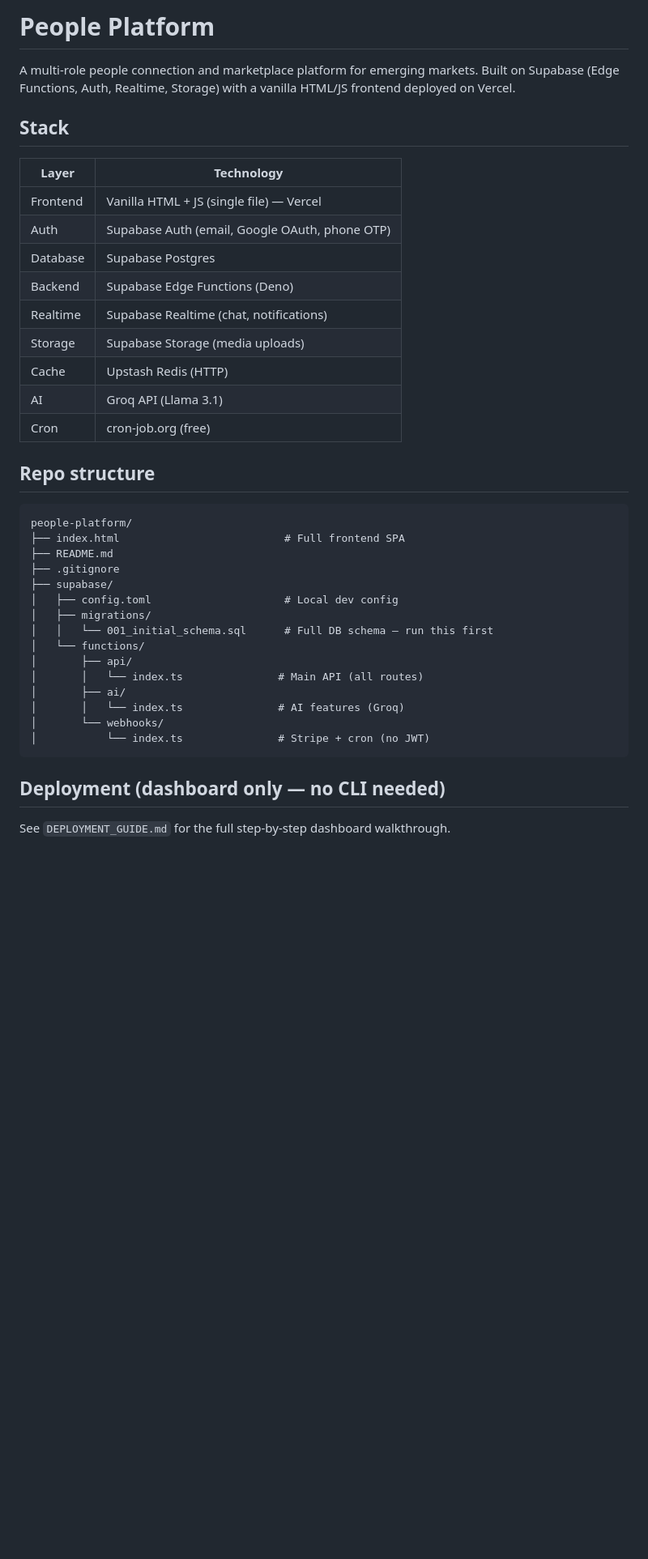
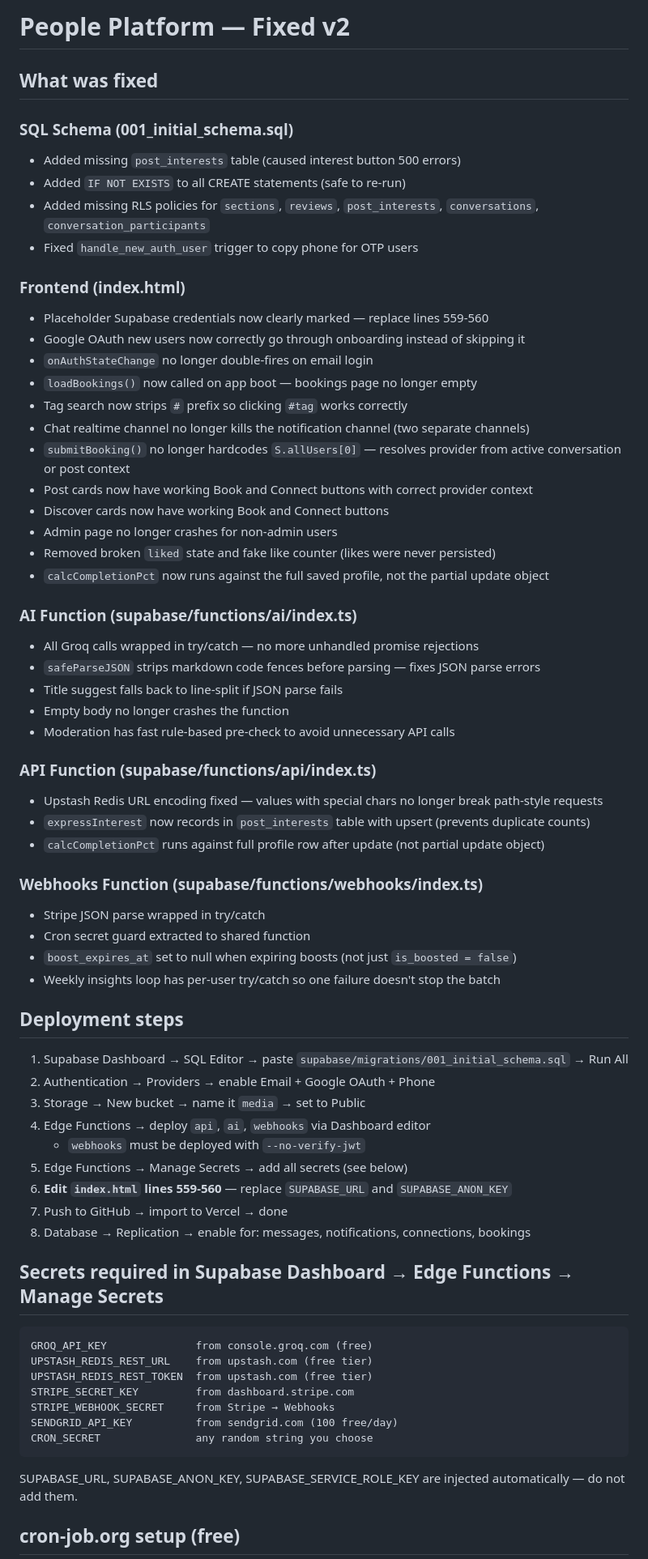
Before and after one commit to shafinahmedd2004-commits/peoplesplatform, a Markdown page: README.md, the part around one of its changes. Shown at 81% size. GitHub-like rendering; blank space fills up the shorter version.

````diff
--- a/README.md
+++ b/README.md
@@ -1,42 +1,70 @@
-# People Platform
+# People Platform — Fixed v2
 
-A multi-role people connection and marketplace platform for emerging markets. Built on Supabase (Edge Functions, Auth, Realtime, Storage) with a vanilla HTML/JS frontend deployed on Vercel.
+## What was fixed
 
-## Stack
+### SQL Schema (001_initial_schema.sql)
+- Added missing `post_interests` table (caused interest button 500 errors)
+- Added `IF NOT EXISTS` to all CREATE statements (safe to re-run)
+- Added missing RLS policies for `sections`, `reviews`, `post_interests`, `conversations`, `conversation_participants`
+- Fixed `handle_new_auth_user` trigger to copy phone for OTP users
 
-| Layer | Technology |
-|---|---|
-| Frontend | Vanilla HTML + JS (single file) — Vercel |
-| Auth | Supabase Auth (email, Google OAuth, phone OTP) |
-| Database | Supabase Postgres |
-| Backend | Supabase Edge Functions (Deno) |
-| Realtime | Supabase Realtime (chat, notifications) |
-| Storage | Supabase Storage (media uploads) |
-| Cache | Upstash Redis (HTTP) |
-| AI | Groq API (Llama 3.1) |
-| Cron | cron-job.org (free) |
+### Frontend (index.html)
+- Placeholder Supabase credentials now clearly marked — replace lines 559-560
+- Google OAuth new users now correctly go through onboarding instead of skipping it
+- `onAuthStateChange` no longer double-fires on email login
+- `loadBookings()` now called on app boot — bookings page no longer empty
+- Tag search now strips `#` prefix so clicking `#tag` works correctly
+- Chat realtime channel no longer kills the notification channel (two separate channels)
+- `submitBooking()` no longer hardcodes `S.allUsers[0]` — resolves provider from active conversation or post context
+- Post cards now have working Book and Connect buttons with correct provider context
+- Discover cards now have working Book and Connect buttons
+- Admin page no longer crashes for non-admin users
+- Removed broken `liked` state and fake like counter (likes were never persisted)
+- `calcCompletionPct` now runs against the full saved profile, not the partial update object
 
-## Repo structure
+### AI Function (supabase/functions/ai/index.ts)
+- All Groq calls wrapped in try/catch — no more unhandled promise rejections
+- `safeParseJSON` strips markdown code fences before parsing — fixes JSON parse errors
+- Title suggest falls back to line-split if JSON parse fails
+- Empty body no longer crashes the function
+- Moderation has fast rule-based pre-check to avoid unnecessary API calls
+
+### API Function (supabase/functions/api/index.ts)
+- Upstash Redis URL encoding fixed — values with special chars no longer break path-style requests
+- `expressInterest` now records in `post_interests` table with upsert (prevents duplicate counts)
+- `calcCompletionPct` runs against full profile row after update (not partial update object)
+
+### Webhooks Function (supabase/functions/webhooks/index.ts)
+- Stripe JSON parse wrapped in try/catch
+- Cron secret guard extracted to shared function
+- `boost_expires_at` set to null when expiring boosts (not just `is_boosted = false`)
+- Weekly insights loop has per-user try/catch so one failure doesn't stop the batch
+
+## Deployment steps
+
+1. Supabase Dashboard → SQL Editor → paste `supabase/migrations/001_initial_schema.sql` → Run All
+2. Authentication → Providers → enable Email + Google OAuth + Phone
+3. Storage → New bucket → name it `media` → set to Public
+4. Edge Functions → deploy `api`, `ai`, `webhooks` via Dashboard editor
+   - `webhooks` must be deployed with `--no-verify-jwt`
+5. Edge Functions → Manage Secrets → add all secrets (see below)
+6. **Edit `index.html` lines 559-560** — replace `SUPABASE_URL` and `SUPABASE_ANON_KEY`
+7. Push to GitHub → import to Vercel → done
+8. Database → Replication → enable for: messages, notifications, connections, bookings
+
+## Secrets required in Supabase Dashboard → Edge Functions → Manage Secrets
 
 ```
-people-platform/
-├── index.html                          # Full frontend SPA
-├── README.md
-├── .gitignore
-├── supabase/
-│   ├── config.toml                     # Local dev config
-│   ├── migrations/
-│   │   └── 001_initial_schema.sql      # Full DB schema — run this first
-│   └── functions/
-│       ├── api/
-│       │   └── index.ts               # Main API (all routes)
-│       ├── ai/
-│       │   └── index.ts               # AI features (Groq)
-│       └── webhooks/
-│           └── index.ts               # Stripe + cron (no JWT)
+GROQ_API_KEY              from console.groq.com (free)
+UPSTASH_REDIS_REST_URL    from upstash.com (free tier)
+UPSTASH_REDIS_REST_TOKEN  from upstash.com (free tier)
+STRIPE_SECRET_KEY         from dashboard.stripe.com
+STRIPE_WEBHOOK_SECRET     from Stripe → Webhooks
+SENDGRID_API_KEY          from sendgrid.com (100 free/day)
+CRON_SECRET               any random string you choose
 ```
 
-## Deployment (dashboard only — no CLI needed)
+SUPABASE_URL, SUPABASE_ANON_KEY, SUPABASE_SERVICE_ROLE_KEY are injected automatically — do not add them.
 
-See `DEPLOYMENT_GUIDE.md` for the full step-by-step dashboard walkthrough.
+## cron-job.org setup (free)
 
````
Also changed, not shown: other parts of README.md (+5 -44 lines).
